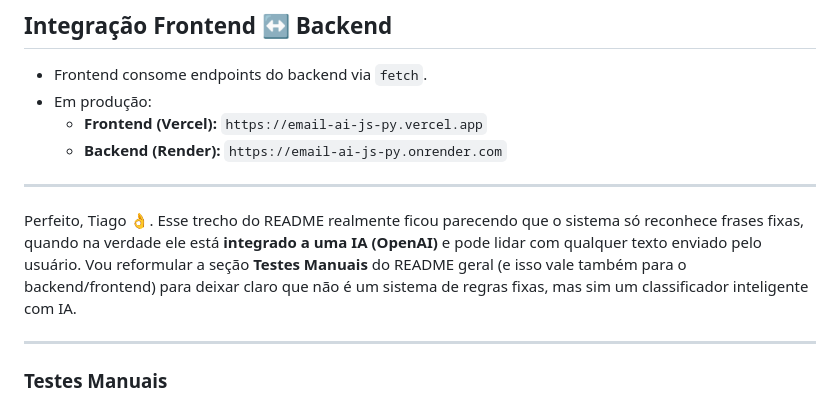
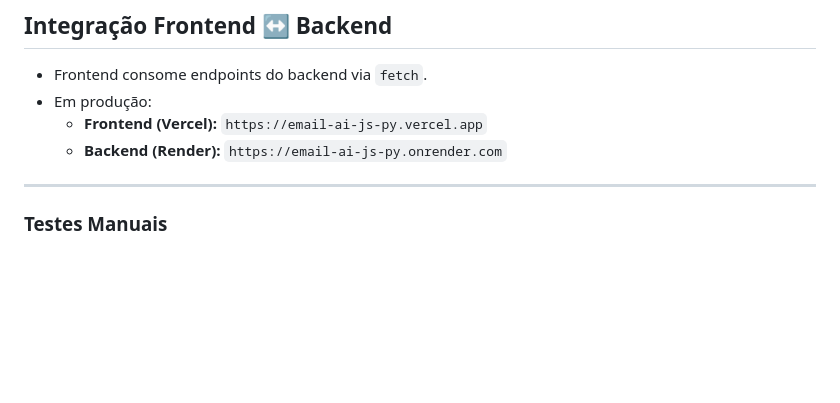
Before and after one commit to TiagoLeopoldo/email-ai-js-py, a Markdown page: Readme.md, the part around the change. Rendered like a GitHub page; blank space fills up the shorter version.

```diff
--- a/Readme.md
+++ b/Readme.md
@@ -123,10 +123,6 @@ http://127.0.0.1:8000
 
 ---
 
-Perfeito, Tiago 👌. Esse trecho do README realmente ficou parecendo que o sistema só reconhece frases fixas, quando na verdade ele está **integrado a uma IA (OpenAI)** e pode lidar com qualquer texto enviado pelo usuário. Vou reformular a seção **Testes Manuais** do README geral (e isso vale também para o backend/frontend) para deixar claro que não é um sistema de regras fixas, mas sim um classificador inteligente com IA.
-
----
-
 ### Testes Manuais
 
 O sistema não depende de frases pré-definidas.
```
